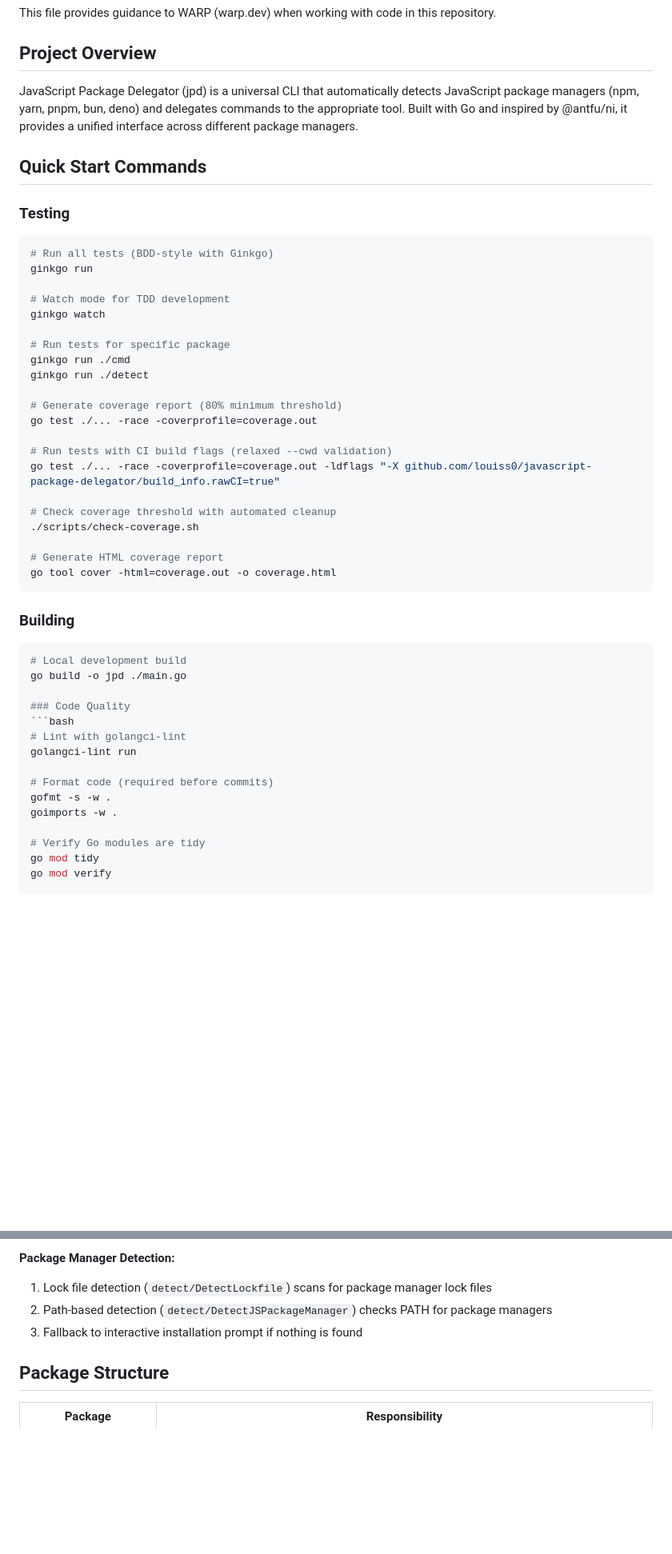
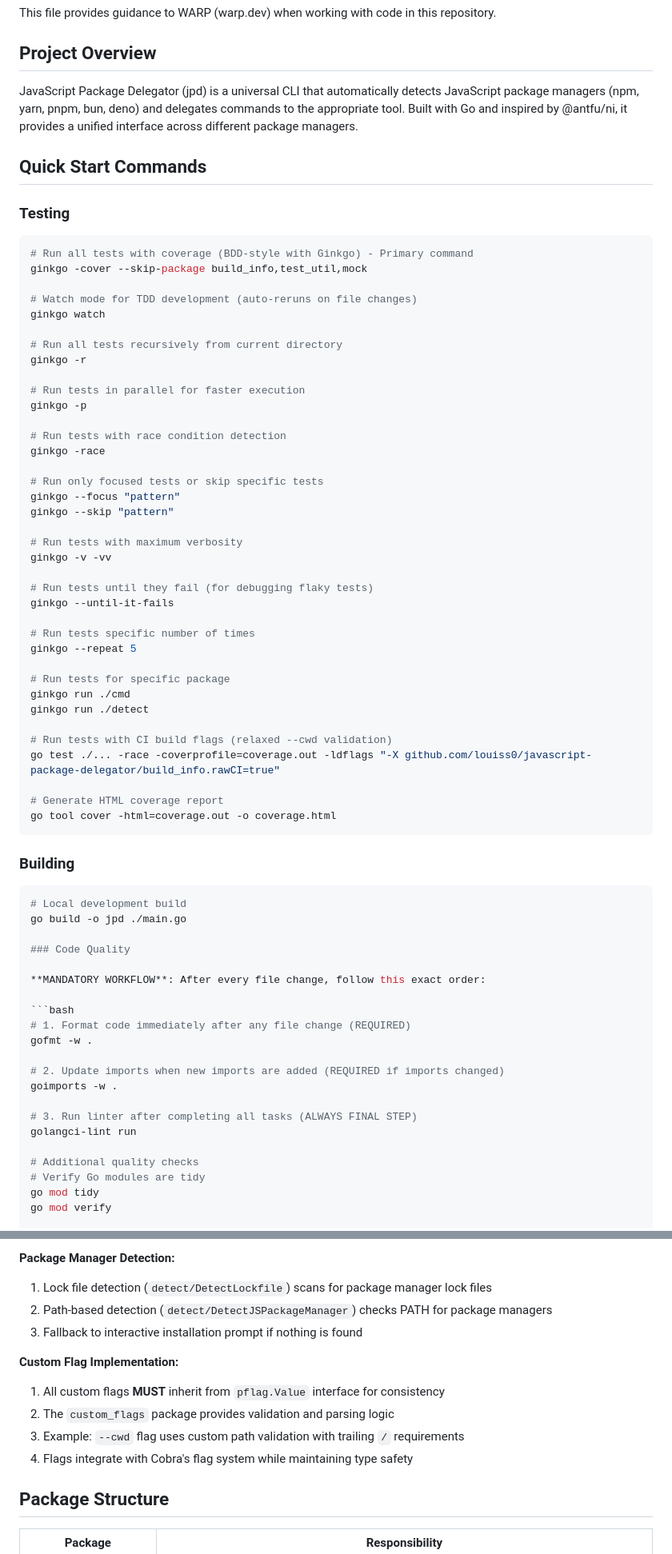
Before and after one commit to louiss0/javascript-package-delegator, a Markdown page: WARP.md, 2 parts joined by grey strips. Shown: that part at 80% size. Rendered like a GitHub page; blank space fills up the shorter version.

````diff
--- a/WARP.md
+++ b/WARP.md
@@ -4,30 +4,47 @@ This file provides guidance to WARP (warp.dev) when working with code in this re
 
 ## Project Overview
 
-JavaScript Package Delegator (jpd) is a universal CLI that automatically detects JavaScript package managers (npm, yarn, pnpm, bun, deno) and delegates commands to the appropriate tool. Built with Go and inspired by @antfu/ni, it provides a unified interface across different package managers.
+JavaScript Package Delegator (jpd) is a universal CLI that automatically detects JavaScript package managers (npm, yarn, pnpm, bun, deno) and delegates commands to the appropriate tool.
+Built with Go and inspired by @antfu/ni, it provides a unified interface across different package managers.
 
 ## Quick Start Commands
 
 ### Testing
 ```bash
-# Run all tests (BDD-style with Ginkgo)
-ginkgo run
+# Run all tests with coverage (BDD-style with Ginkgo) - Primary command
+ginkgo -cover --skip-package build_info,test_util,mock
 
-# Watch mode for TDD development
+# Watch mode for TDD development (auto-reruns on file changes)
 ginkgo watch
+
+# Run all tests recursively from current directory
+ginkgo -r
+
+# Run tests in parallel for faster execution
+ginkgo -p
+
+# Run tests with race condition detection
+ginkgo -race
+
+# Run only focused tests or skip specific tests
+ginkgo --focus "pattern"
+ginkgo --skip "pattern"
+
+# Run tests with maximum verbosity
+ginkgo -v -vv
+
+# Run tests until they fail (for debugging flaky tests)
+ginkgo --until-it-fails
+
+# Run tests specific number of times
+ginkgo --repeat 5
 
 # Run tests for specific package
 ginkgo run ./cmd
 ginkgo run ./detect
 
-# Generate coverage report (80% minimum threshold)
-go test ./... -race -coverprofile=coverage.out
-
 # Run tests with CI build flags (relaxed --cwd validation)
 go test ./... -race -coverprofile=coverage.out -ldflags "-X github.com/louiss0/javascript-package-delegator/build_info.rawCI=true"
-
-# Check coverage threshold with automated cleanup
-./scripts/check-coverage.sh
 
 # Generate HTML coverage report
 go tool cover -html=coverage.out -o coverage.html
@@ -39,14 +56,20 @@ go tool cover -html=coverage.out -o coverage.html
 go build -o jpd ./main.go
 
 ### Code Quality
+
+**MANDATORY WORKFLOW**: After every file change, follow this exact order:
+
 ```bash
-# Lint with golangci-lint
+# 1. Format code immediately after any file change (REQUIRED)
+gofmt -w .
+
+# 2. Update imports when new imports are added (REQUIRED if imports changed)
+goimports -w .
+
+# 3. Run linter after completing all tasks (ALWAYS FINAL STEP)
 golangci-lint run
 
-# Format code (required before commits)
-gofmt -s -w .
-goimports -w .
-
+# Additional quality checks
 # Verify Go modules are tidy
 go mod tidy
 go mod verify
@@ -96,6 +119,12 @@ cd docs && pnpm preview
 2. Path-based detection (`detect/DetectJSPackageManager`) checks PATH for package managers
 3. Fallback to interactive installation prompt if nothing is found
 
+**Custom Flag Implementation:**
+1. All custom flags **MUST** inherit from `pflag.Value` interface for consistency
+2. The `custom_flags` package provides validation and parsing logic
+3. Example: `--cwd` flag uses custom path validation with trailing `/` requirements
+4. Flags integrate with Cobra's flag system while maintaining type safety
+
 ## Package Structure
 
 | Package | Responsibility |
````
Also changed, not shown: other parts of WARP.md (+83 -2 lines).
